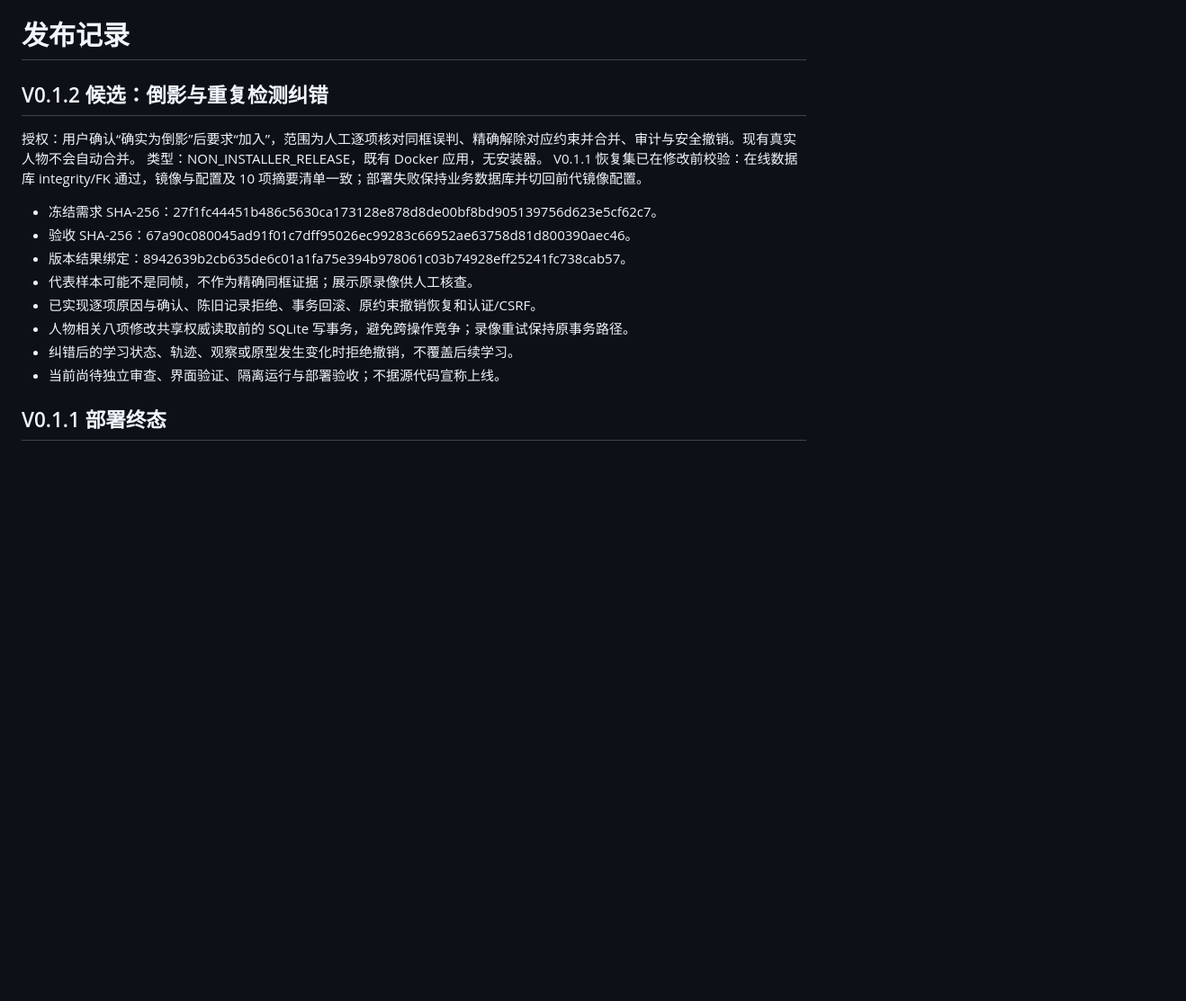
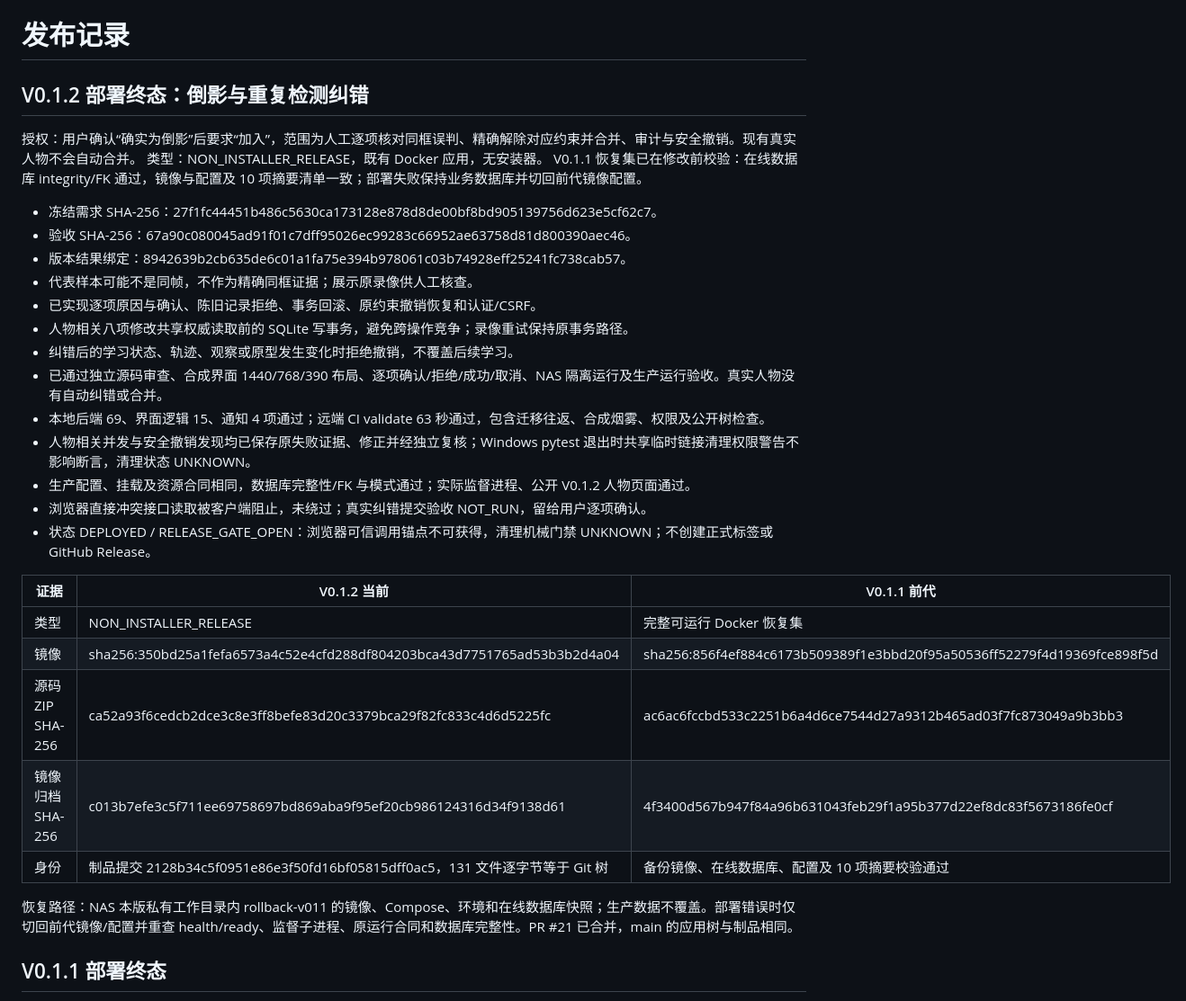
Before and after one commit to yezhiming1/xiaomi-lock-doorlock-sentinel, a Markdown page: docs/RELEASE.md, the part around the change. Shown at 90% size. Rendered like a GitHub page; blank space fills up the shorter version.

Commit message:
docs: record V0.1.2 deployment and acceptance limits

```diff
--- a/docs/RELEASE.md
+++ b/docs/RELEASE.md
@@ -1,6 +1,6 @@
 # 发布记录
 
-## V0.1.2 候选：倒影与重复检测纠错
+## V0.1.2 部署终态：倒影与重复检测纠错
 
 授权：用户确认“确实为倒影”后要求“加入”，范围为人工逐项核对同框误判、精确解除对应约束并合并、审计与安全撤销。现有真实人物不会自动合并。
 类型：NON_INSTALLER_RELEASE，既有 Docker 应用，无安装器。
@@ -13,7 +13,22 @@ V0.1.1 恢复集已在修改前校验：在线数据库 integrity/FK 通过，
 - 已实现逐项原因与确认、陈旧记录拒绝、事务回滚、原约束撤销恢复和认证/CSRF。
 - 人物相关八项修改共享权威读取前的 SQLite 写事务，避免跨操作竞争；录像重试保持原事务路径。
 - 纠错后的学习状态、轨迹、观察或原型发生变化时拒绝撤销，不覆盖后续学习。
-- 当前尚待独立审查、界面验证、隔离运行与部署验收；不据源代码宣称上线。
+- 已通过独立源码审查、合成界面 1440/768/390 布局、逐项确认/拒绝/成功/取消、NAS 隔离运行及生产运行验收。真实人物没有自动纠错或合并。
+- 本地后端 69、界面逻辑 15、通知 4 项通过；远端 CI validate 63 秒通过，包含迁移往返、合成烟雾、权限及公开树检查。
+- 人物相关并发与安全撤销发现均已保存原失败证据、修正并经独立复核；Windows pytest 退出时共享临时链接清理权限警告不影响断言，清理状态 UNKNOWN。
+- 生产配置、挂载及资源合同相同，数据库完整性/FK 与模式通过；实际监督进程、公开 V0.1.2 人物页面通过。
+- 浏览器直接冲突接口读取被客户端阻止，未绕过；真实纠错提交验收 NOT_RUN，留给用户逐项确认。
+- 状态 DEPLOYED / RELEASE_GATE_OPEN：浏览器可信调用锚点不可获得，清理机械门禁 UNKNOWN；不创建正式标签或 GitHub Release。
+
+| 证据 | V0.1.2 当前 | V0.1.1 前代 |
+|---|---|---|
+| 类型 | NON_INSTALLER_RELEASE | 完整可运行 Docker 恢复集 |
+| 镜像 | sha256:350bd25a1fefa6573a4c52e4cfd288df804203bca43d7751765ad53b3b2d4a04 | sha256:856f4ef884c6173b509389f1e3bbd20f95a50536ff52279f4d19369fce898f5d |
+| 源码 ZIP SHA-256 | ca52a93f6cedcb2dce3c8e3ff8befe83d20c3379bca29f82fc833c4d6d5225fc | ac6ac6fccbd533c2251b6a4d6ce7544d27a9312b465ad03f7fc873049a9b3bb3 |
+| 镜像归档 SHA-256 | c013b7efe3c5f711ee69758697bd869aba9f95ef20cb986124316d34f9138d61 | 4f3400d567b947f84a96b631043feb29f1a95b377d22ef8dc83f5673186fe0cf |
+| 身份 | 制品提交 2128b34c5f0951e86e3f50fd16bf05815dff0ac5，131 文件逐字节等于 Git 树 | 备份镜像、在线数据库、配置及 10 项摘要校验通过 |
+
+恢复路径：NAS 本版私有工作目录内 rollback-v011 的镜像、Compose、环境和在线数据库快照；生产数据不覆盖。部署错误时仅切回前代镜像/配置并重查 health/ready、监督子进程、原运行合同和数据库完整性。PR #21 已合并，main 的应用树与制品相同。
 
 ## V0.1.1 部署终态
 
```
